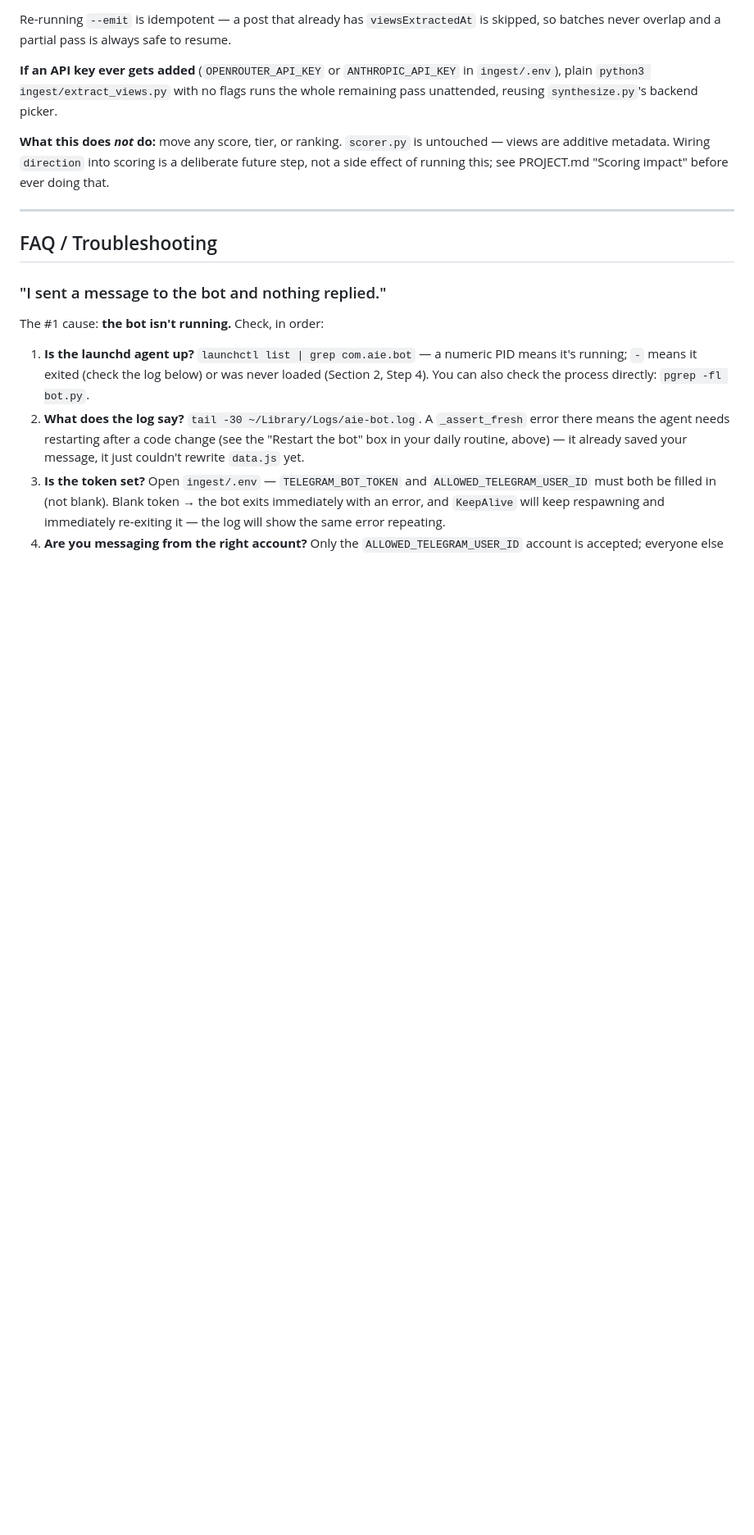
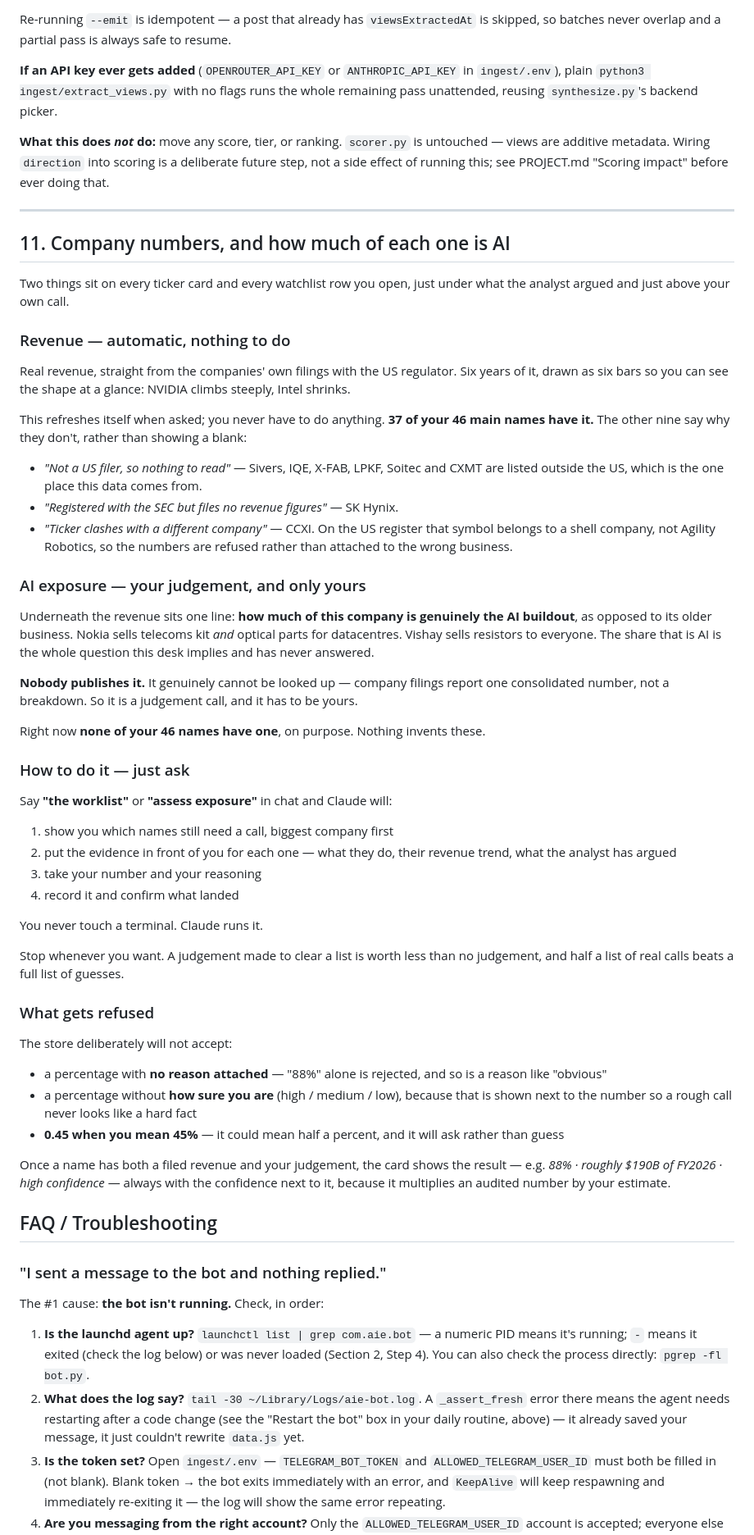
Before and after one commit to nainaii1/ai-infrastructure-explorer, a Markdown page: docs/GUIDE.md, the part around one of its changes. Shown at 82% size. GitHub-like rendering; blank space fills up the shorter version.

Commit message:
docs: make the exposure worklist a skill, not a command to type
The operator does not use a terminal — he works through chat. Handing him
`python3 ingest/assess_exposure.py --todo` was the wrong shape for every
routine in this project, and this one made it obvious.

- New /assess-exposure skill: show the worklist, put the evidence already in
  the store in front of him per name (what they do, revenue trend, what the
  analyst argued), take his number and reasoning in conversation, run the CLI
  on his behalf, confirm what landed. Its first rule is the one that matters:
  never write a number the operator did not give. Proposing a range in chat is
  a conversation; only his answer is a write.
- GUIDE.md §11 in plain language — what the two blocks on a ticker card are,
  why nine names have no revenue and say so, why AI exposure cannot be looked
  up, and "just say the worklist" instead of a command.
- Fixed the bot-restart box: it now says to ask Claude, and warns that `pkill`
  fights launchd's auto-restart and leaves two bots polling the same token.
  That is exactly what happened today, from advice I gave.

Co-Authored-By: Claude Opus 5 <noreply@anthropic.com>

```diff
--- a/docs/GUIDE.md
+++ b/docs/GUIDE.md
@@ -580,6 +590,74 @@ deliberate future step, not a side effect of running this; see PROJECT.md
 
 ---
 
+## 11. Company numbers, and how much of each one is AI
+
+Two things sit on every ticker card and every watchlist row you open, just
+under what the analyst argued and just above your own call.
+
+### Revenue — automatic, nothing to do
+
+Real revenue, straight from the companies' own filings with the US regulator.
+Six years of it, drawn as six bars so you can see the shape at a glance:
+NVIDIA climbs steeply, Intel shrinks.
+
+This refreshes itself when asked; you never have to do anything. **37 of your
+46 main names have it.** The other nine say why they don't, rather than showing
+a blank:
+
+- *"Not a US filer, so nothing to read"* — Sivers, IQE, X-FAB, LPKF, Soitec
+  and CXMT are listed outside the US, which is the one place this data comes
+  from.
+- *"Registered with the SEC but files no revenue figures"* — SK Hynix.
+- *"Ticker clashes with a different company"* — CCXI. On the US register that
+  symbol belongs to a shell company, not Agility Robotics, so the numbers are
+  refused rather than attached to the wrong business.
+
+### AI exposure — your judgement, and only yours
+
+Underneath the revenue sits one line: **how much of this company is genuinely
+the AI buildout**, as opposed to its older business. Nokia sells telecoms kit
+*and* optical parts for datacentres. Vishay sells resistors to everyone. The
+share that is AI is the whole question this desk implies and has never
+answered.
+
+**Nobody publishes it.** It genuinely cannot be looked up — company filings
+report one consolidated number, not a breakdown. So it is a judgement call,
+and it has to be yours.
+
+Right now **none of your 46 names have one**, on purpose. Nothing invents these.
+
+### How to do it — just ask
+
+Say **"the worklist"** or **"assess exposure"** in chat and Claude will:
+
+1. show you which names still need a call, biggest company first
+2. put the evidence in front of you for each one — what they do, their revenue
+   trend, what the analyst has argued
+3. take your number and your reasoning
+4. record it and confirm what landed
+
+You never touch a terminal. Claude runs it.
+
+Stop whenever you want. A judgement made to clear a list is worth less than no
+judgement, and half a list of real calls beats a full list of guesses.
+
+### What gets refused
+
+The store deliberately will not accept:
+
+- a percentage with **no reason attached** — "88%" alone is rejected, and so is
+  a reason like "obvious"
+- a percentage without **how sure you are** (high / medium / low), because that
+  is shown next to the number so a rough call never looks like a hard fact
+- **0.45 when you mean 45%** — it could mean half a percent, and it will ask
+  rather than guess
+
+Once a name has both a filed revenue and your judgement, the card shows the
+result — e.g. *88% · roughly $190B of FY2026 · high confidence* — always with
+the confidence next to it, because it multiplies an audited number by your
+estimate.
+
 ## FAQ / Troubleshooting
 
 ### "I sent a message to the bot and nothing replied."
```
Also changed, not shown: other parts of docs/GUIDE.md (+17 -7 lines), CLAUDE.md (+8 -2 lines), 1 other file.
